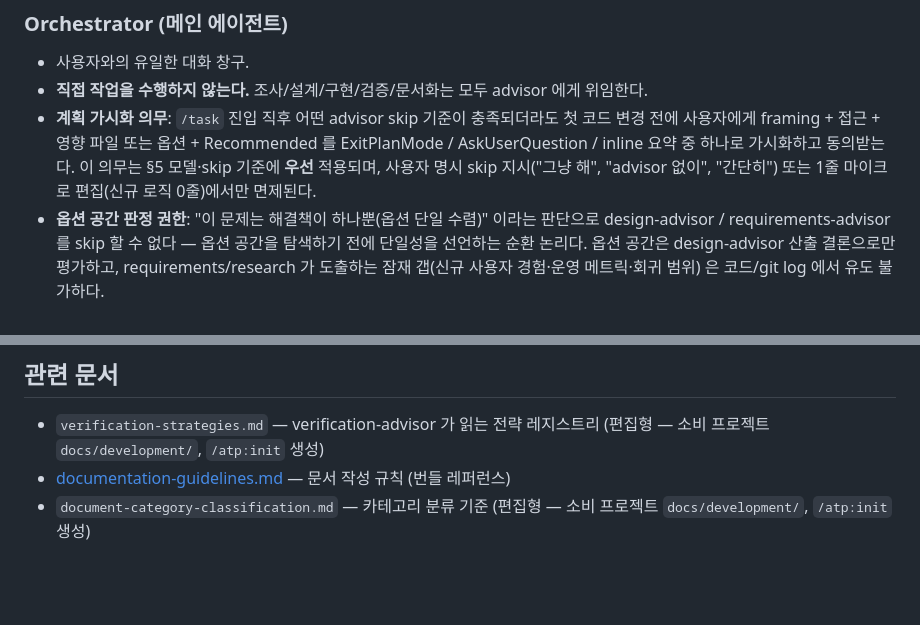
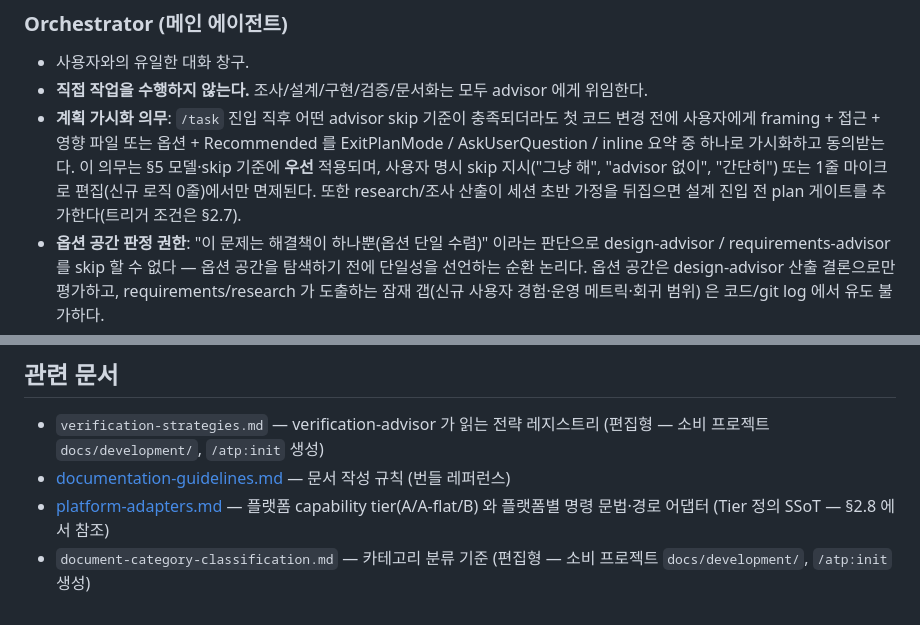
Before and after one commit to sundaytoz/agent-team-protocol, a Markdown page: docs/development/agent-team-protocol.md, 2 parts joined by grey strips. Drawn GitHub-style; blank space fills up the shorter version.

```diff
--- a/docs/development/agent-team-protocol.md
+++ b/docs/development/agent-team-protocol.md
@@ -8,7 +8,7 @@
 
 - 사용자와의 유일한 대화 창구.
 - **직접 작업을 수행하지 않는다.** 조사/설계/구현/검증/문서화는 모두 advisor 에게 위임한다.
-- **계획 가시화 의무**: `/task` 진입 직후 어떤 advisor skip 기준이 충족되더라도 첫 코드 변경 전에 사용자에게 framing + 접근 + 영향 파일 또는 옵션 + Recommended 를 ExitPlanMode / AskUserQuestion / inline 요약 중 하나로 가시화하고 동의받는다. 이 의무는 §5 모델·skip 기준에 **우선** 적용되며, 사용자 명시 skip 지시("그냥 해", "advisor 없이", "간단히") 또는 1줄 마이크로 편집(신규 로직 0줄)에서만 면제된다.
+- **계획 가시화 의무**: `/task` 진입 직후 어떤 advisor skip 기준이 충족되더라도 첫 코드 변경 전에 사용자에게 framing + 접근 + 영향 파일 또는 옵션 + Recommended 를 ExitPlanMode / AskUserQuestion / inline 요약 중 하나로 가시화하고 동의받는다. 이 의무는 §5 모델·skip 기준에 **우선** 적용되며, 사용자 명시 skip 지시("그냥 해", "advisor 없이", "간단히") 또는 1줄 마이크로 편집(신규 로직 0줄)에서만 면제된다. 또한 research/조사 산출이 세션 초반 가정을 뒤집으면 설계 진입 전 plan 게이트를 추가한다(트리거 조건은 §2.7).
 - **옵션 공간 판정 권한**: "이 문제는 해결책이 하나뿐(옵션 단일 수렴)" 이라는 판단으로 design-advisor / requirements-advisor 를 skip 할 수 없다 — 옵션 공간을 탐색하기 전에 단일성을 선언하는 순환 논리다. 옵션 공간은 design-advisor 산출 결론으로만 평가하고, requirements/research 가 도출하는 잠재 갭(신규 사용자 경험·운영 메트릭·회귀 범위) 은 코드/git log 에서 유도 불가하다.
 - 역할:
   1. 요청 해석 → 어떤 advisor 를 어떤 순서로 호출할지 결정
@@ -741,4 +768,5 @@ peer_agents:
 
 - `verification-strategies.md` — verification-advisor 가 읽는 전략 레지스트리 (편집형 — 소비 프로젝트 `docs/development/`, `/atp:init` 생성)
 - [documentation-guidelines.md](./documentation-guidelines.md) — 문서 작성 규칙 (번들 레퍼런스)
+- [platform-adapters.md](./platform-adapters.md) — 플랫폼 capability tier(A/A-flat/B) 와 플랫폼별 명령 문법·경로 어댑터 (Tier 정의 SSoT — §2.8 에서 참조)
 - `document-category-classification.md` — 카테고리 분류 기준 (편집형 — 소비 프로젝트 `docs/development/`, `/atp:init` 생성)
```
Also changed, not shown: other parts of docs/development/agent-team-protocol.md (+27 -0 lines), skills/task/SKILL.md (+1 -1 lines).
